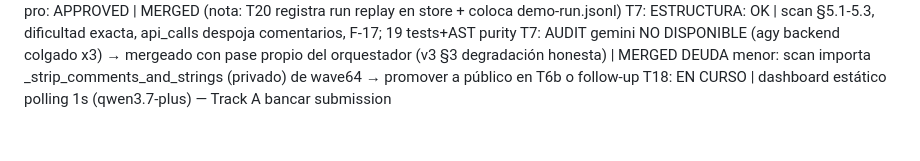
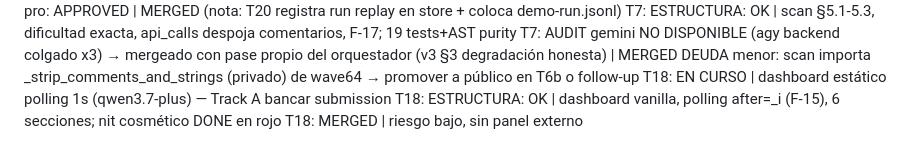
Before and after one commit to manuelpenazuniga/HIPnosis, a Markdown page: ESTADO.md, the part around the change. GitHub-like rendering.

Commit message:
docs(estado): T18 dashboard merged

```diff
--- a/ESTADO.md
+++ b/ESTADO.md
@@ -34,3 +34,5 @@ T7: ESTRUCTURA: OK | scan §5.1-5.3, dificultad exacta, api_calls despoja coment
 T7: AUDIT gemini NO DISPONIBLE (agy backend colgado x3) → mergeado con pase propio del orquestador (v3 §3 degradación honesta) | MERGED
 DEUDA menor: scan importa _strip_comments_and_strings (privado) de wave64 → promover a público en T6b o follow-up
 T18: EN CURSO | dashboard estático polling 1s (qwen3.7-plus) — Track A bancar submission
+T18: ESTRUCTURA: OK | dashboard vanilla, polling after=_i (F-15), 6 secciones; nit cosmético DONE en rojo
+T18: MERGED | riesgo bajo, sin panel externo
```
